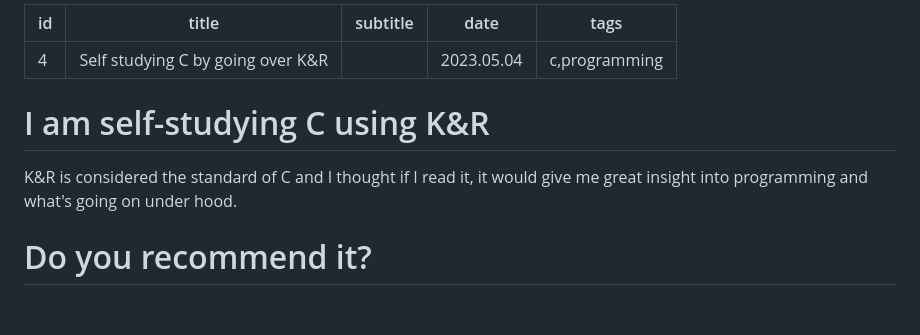
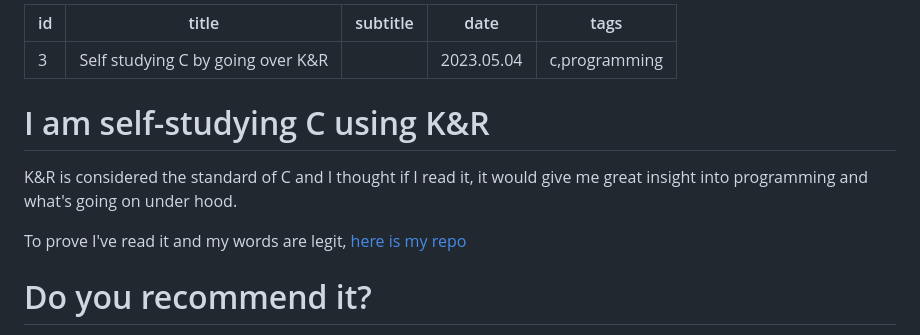
Before and after one commit to bhurghundii/bhurghundii.github.io, a Markdown page: _articles/3kandr.md, the part around the change. Drawn GitHub-style; blank space fills up the shorter version.

```diff
--- a/_articles/kandr.md
+++ b/_articles/3kandr.md
@@ -1,5 +1,5 @@
 ---
-id: 4
+id: 3
 title: "Self studying C by going over K&R"
 subtitle: ""
 date: "2023.05.04"
@@ -9,6 +9,8 @@ tags: "c,programming"
 # I am self-studying C using K&R
 
 K&R is considered the standard of C and I thought if I read it, it would give me great insight into programming and what's going on under hood.
+
+To prove I've read it and my words are legit, [here is my repo](https://github.com/vikadilly/k-r-c)
 
 # Do you recommend it?
 If you are an absolute beginner, **no**. If you have experience in programming, it's a lot of fun!
```
Also changed, not shown: _articles/4internetandautopilot.md (added, +33 -0 lines), _articles/5kaizentimer.md (added, +65 -0 lines), _articles/0onacceptance.md (renamed from _articles/onacceptance.md), _articles/1collaborationguide.md (renamed from _articles/collaborationguide.md), _articles/2chatgptenablesmetowrite.md (renamed from _articles/chatgptenablesmetowrite.md), images/KaizenTimer1.png (added), images/KaizenTimer2.png (added), 2 other files.
